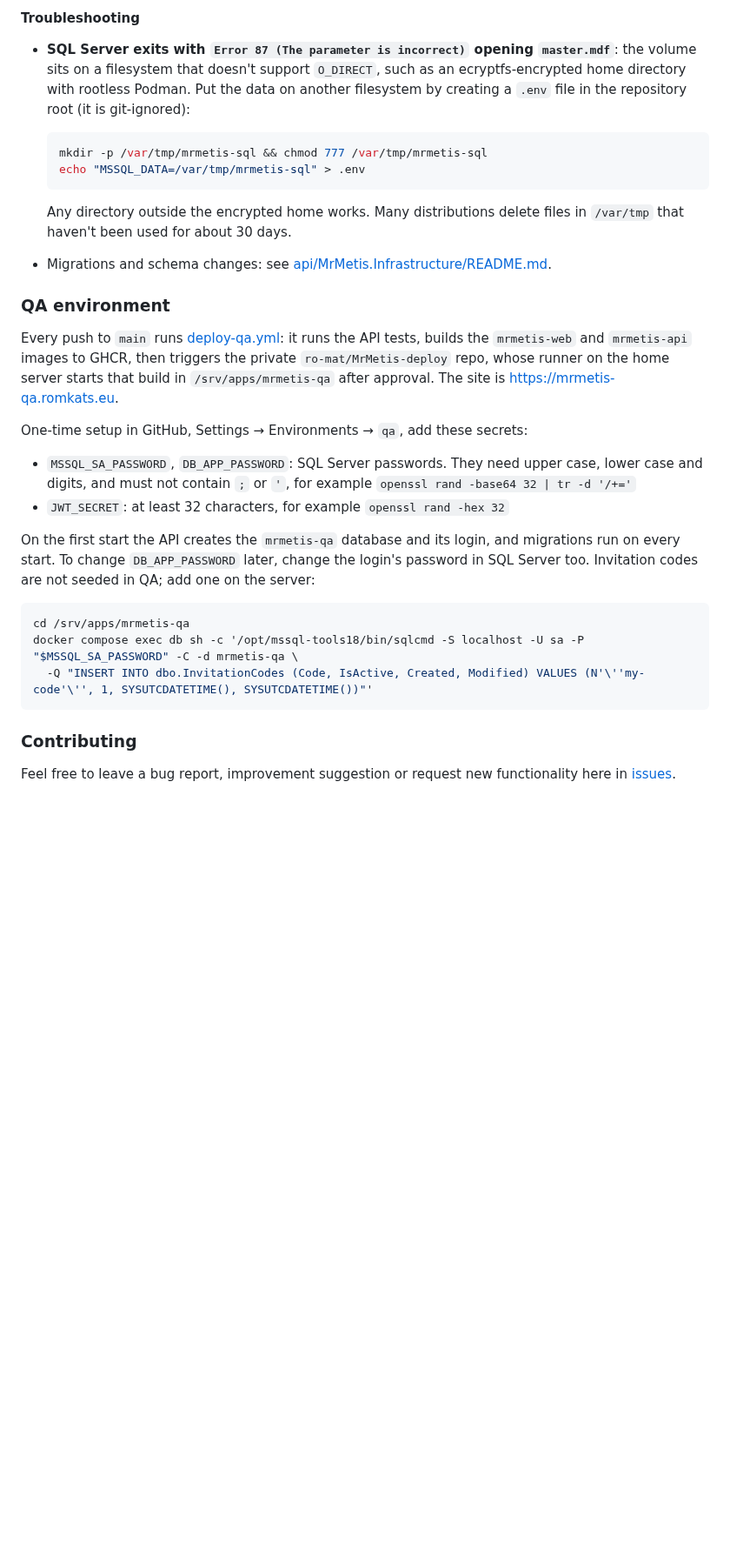
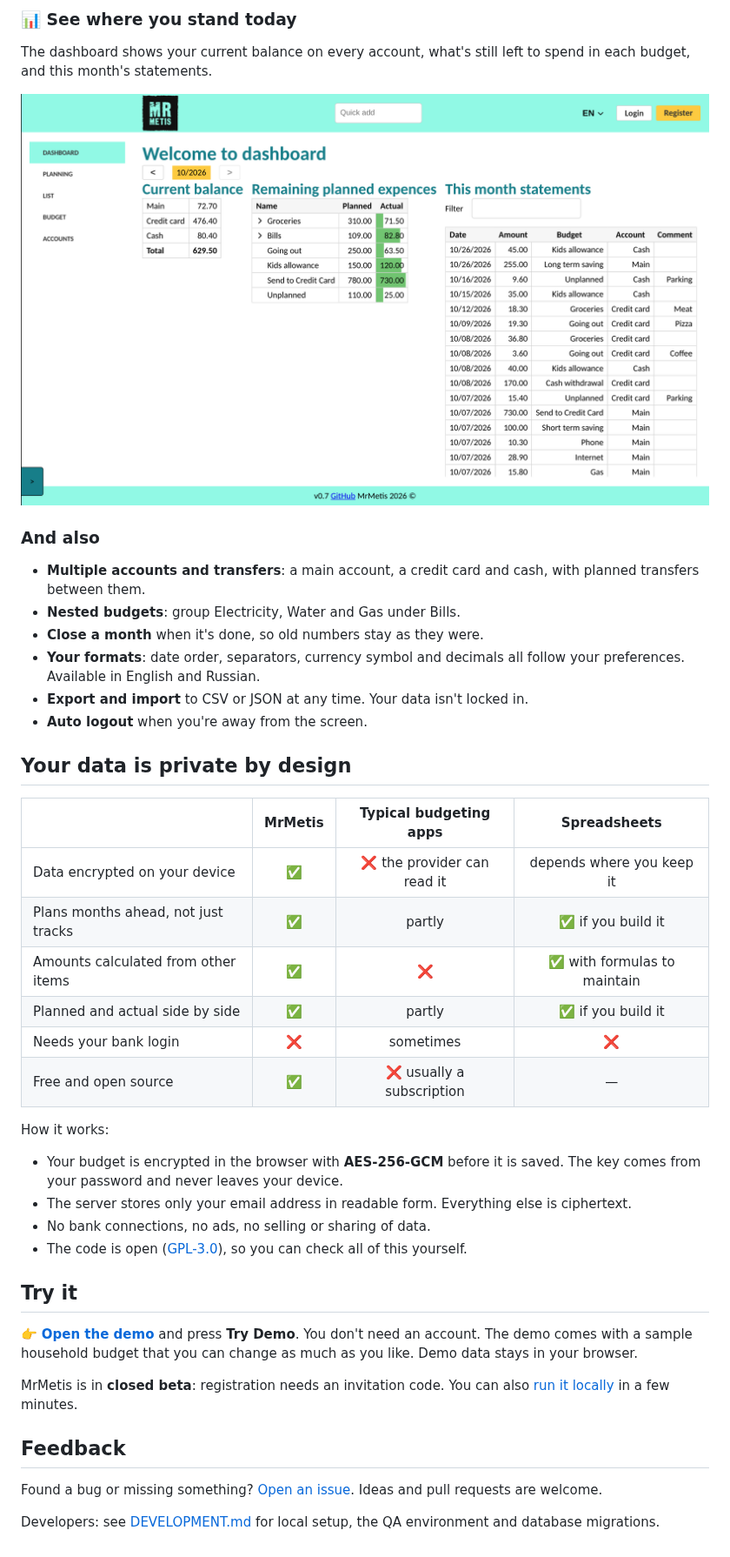
Before and after one commit to ro-mat/MrMetis, a Markdown page: README.md, the part around one of its changes. Shown at 87% size. GitHub-like rendering; pictures changed too: docs/screenshots/dashboard.png (added); blank space fills up the shorter version.

````diff
--- a/README.md
+++ b/README.md
@@ -54,34 +57,47 @@ docker compose down -v   # stop and delete the database
 
-#### Troubleshooting
+### 📊 See where you stand today
 
-- **SQL Server exits with `Error 87 (The parameter is incorrect)` opening `master.mdf`**: the volume sits on a filesystem that doesn't support `O_DIRECT`, such as an ecryptfs-encrypted home directory with rootless Podman. Put the data on another filesystem by creating a `.env` file in the repository root (it is git-ignored):
+The dashboard shows your current balance on every account, what's still left to spend in each budget, and this month's statements.
 
-  ```sh
-  mkdir -p /var/tmp/mrmetis-sql && chmod 777 /var/tmp/mrmetis-sql
-  echo "MSSQL_DATA=/var/tmp/mrmetis-sql" > .env
-  ```
+<p align="center">
+  <img src="docs/screenshots/dashboard.png" alt="Dashboard with current balances, remaining planned expenses and this month's statements" width="900">
+</p>
 
-  Any directory outside the encrypted home works. Many distributions delete files in `/var/tmp` that haven't been used for about 30 days.
+### And also
 
-- Migrations and schema changes: see [api/MrMetis.Infrastructure/README.md](api/MrMetis.Infrastructure/README.md).
+- **Multiple accounts and transfers**: a main account, a credit card and cash, with planned transfers between them.
+- **Nested budgets**: group Electricity, Water and Gas under Bills.
+- **Close a month** when it's done, so old numbers stay as they were.
+- **Your formats**: date order, separators, currency symbol and decimals all follow your preferences. Available in English and Russian.
+- **Export and import** to CSV or JSON at any time. Your data isn't locked in.
+- **Auto logout** when you're away from the screen.
 
-### QA environment
+## Your data is private by design
 
-Every push to `main` runs [deploy-qa.yml](.github/workflows/deploy-qa.yml): it runs the API tests, builds the `mrmetis-web` and `mrmetis-api` images to GHCR, then triggers the private `ro-mat/MrMetis-deploy` repo, whose runner on the home server starts that build in `/srv/apps/mrmetis-qa` after approval. The site is https://mrmetis-qa.romkats.eu.
+|                                  | MrMetis | Typical budgeting apps  | Spreadsheets         |
+| -------------------------------- | :-----: | :---------------------: | :------------------: |
+| Data encrypted on your device    | ✅      | ❌ the provider can read it | depends where you keep it |
+| Plans months ahead, not just tracks | ✅   | partly                  | ✅ if you build it   |
+| Amounts calculated from other items | ✅   | ❌                      | ✅ with formulas to maintain |
+| Planned and actual side by side  | ✅      | partly                  | ✅ if you build it   |
+| Needs your bank login            | ❌      | sometimes               | ❌                   |
+| Free and open source             | ✅      | ❌ usually a subscription | —                 |
 
-One-time setup in GitHub, Settings → Environments → `qa`, add these secrets:
+How it works:
 
-- `MSSQL_SA_PASSWORD`, `DB_APP_PASSWORD`: SQL Server passwords. They need upper case, lower case and digits, and must not contain `;` or `'`, for example `openssl rand -base64 32 | tr -d '/+='`
-- `JWT_SECRET`: at least 32 characters, for example `openssl rand -hex 32`
+- Your budget is encrypted in the browser with **AES-256-GCM** before it is saved. The key comes from your password and never leaves your device.
+- The server stores only your email address in readable form. Everything else is ciphertext.
+- No bank connections, no ads, no selling or sharing of data.
+- The code is open ([GPL-3.0](LICENSE.txt)), so you can check all of this yourself.
 
-On the first start the API creates the `mrmetis-qa` database and its login, and migrations run on every start. To change `DB_APP_PASSWORD` later, change the login's password in SQL Server too. Invitation codes are not seeded in QA; add one on the server:
+## Try it
 
-```sh
-cd /srv/apps/mrmetis-qa
-docker compose exec db sh -c '/opt/mssql-tools18/bin/sqlcmd -S localhost -U sa -P "$MSSQL_SA_PASSWORD" -C -d mrmetis-qa \
-  -Q "INSERT INTO dbo.InvitationCodes (Code, IsActive, Created, Modified) VALUES (N'\''my-code'\'', 1, SYSUTCDATETIME(), SYSUTCDATETIME())"'
-```
+👉 **[Open the demo](https://mrmetis-qa.romkats.eu)** and press **Try Demo**. You don't need an account. The demo comes with a sample household budget that you can change as much as you like. Demo data stays in your browser.
 
-### Contributing
+MrMetis is in **closed beta**: registration needs an invitation code. You can also [run it locally](DEVELOPMENT.md) in a few minutes.
 
-Feel free to leave a bug report, improvement suggestion or request new functionality here in [issues](https://github.com/ro-mat/MrMetis/issues).
+## Feedback
+
+Found a bug or missing something? [Open an issue](https://github.com/ro-mat/MrMetis/issues). Ideas and pull requests are welcome.
+
+Developers: see [DEVELOPMENT.md](DEVELOPMENT.md) for local setup, the QA environment and database migrations.
````
Also changed, not shown: other parts of README.md (+37 -34 lines), DEVELOPMENT.md (added, +77 -0 lines), api/MrMetis.Infrastructure/README.md (+1 -1 lines), docs/screenshots/budget-edit.png (added), docs/screenshots/planning.png (added), docs/screenshots/quickadd.png (added).
